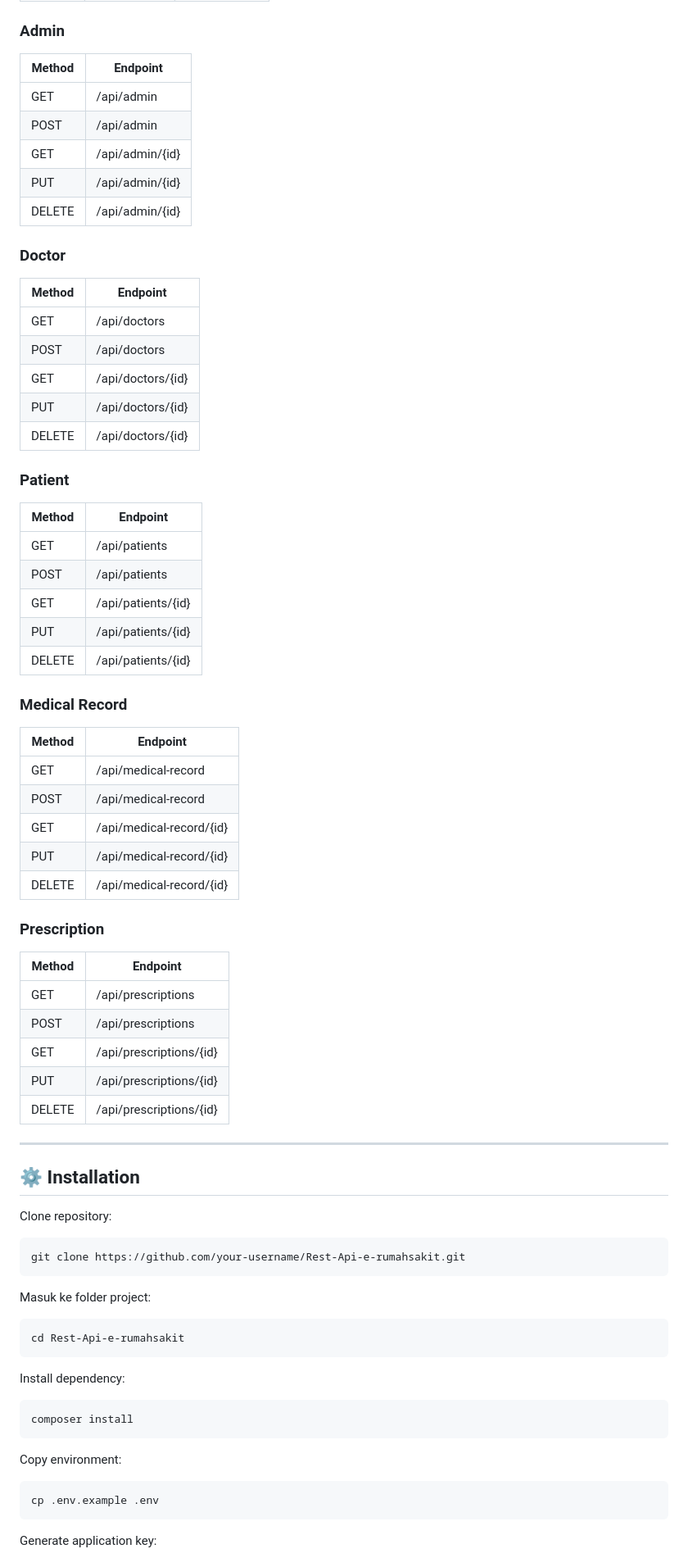
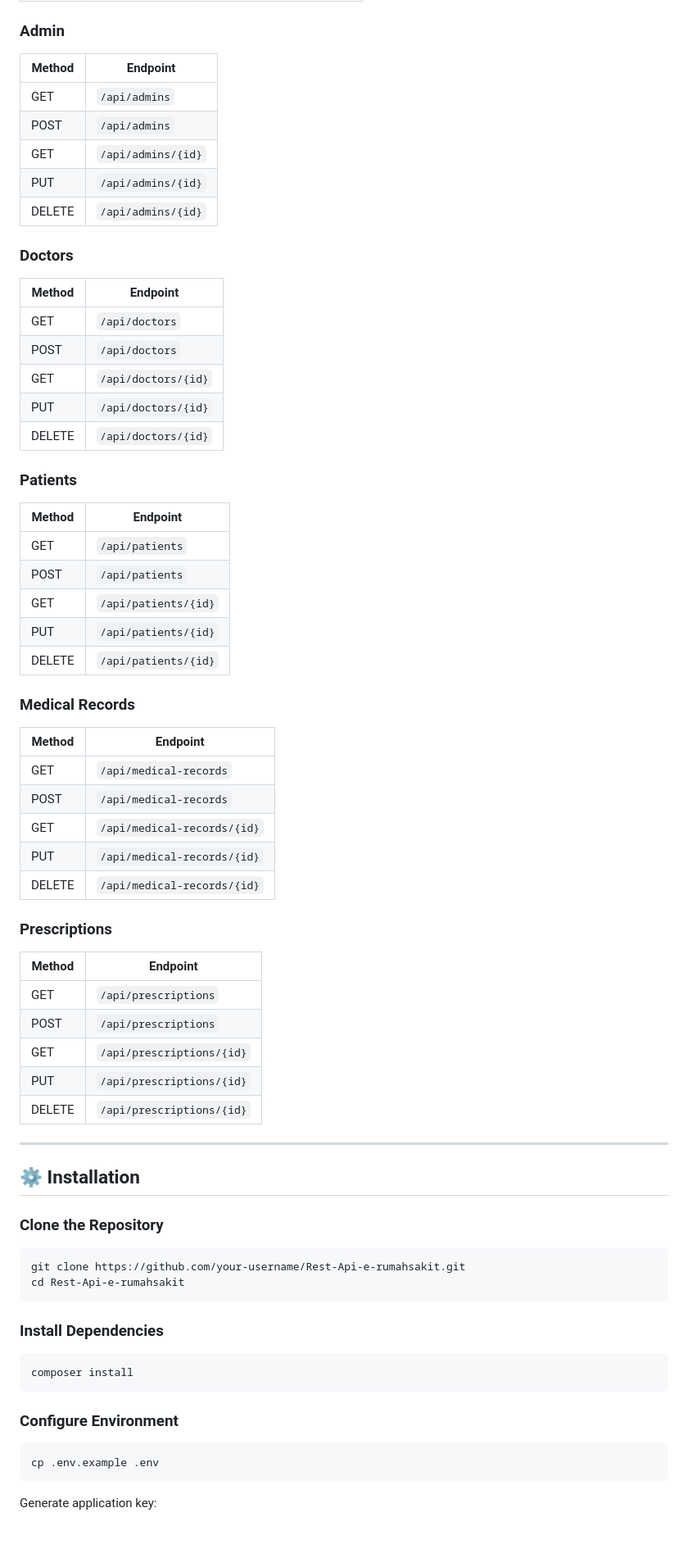
Before and after one commit to MasMuham24/Rest-Api-e-rumahsakit, a Markdown page: README.md, the part around one of its changes. Shown at 82% size. Drawn GitHub-style; blank space fills up the shorter version.

````diff
--- a/README.md
+++ b/README.md
@@ -75,77 +75,72 @@ REST API Rumah Sakit Online adalah backend berbasis Laravel yang menyediakan lay
 
 ### Admin
 
-| Method | Endpoint        |
-| ------ | --------------- |
-| GET    | /api/admin      |
-| POST   | /api/admin      |
-| GET    | /api/admin/{id} |
-| PUT    | /api/admin/{id} |
-| DELETE | /api/admin/{id} |
-
-### Doctor
-
-| Method | Endpoint          |
-| ------ | ----------------- |
-| GET    | /api/doctors      |
-| POST   | /api/doctors      |
-| GET    | /api/doctors/{id} |
-| PUT    | /api/doctors/{id} |
-| DELETE | /api/doctors/{id} |
-
-### Patient
-
 | Method | Endpoint           |
 | ------ | ------------------ |
-| GET    | /api/patients      |
-| POST   | /api/patients      |
-| GET    | /api/patients/{id} |
-| PUT    | /api/patients/{id} |
-| DELETE | /api/patients/{id} |
+| GET    | `/api/admins`      |
+| POST   | `/api/admins`      |
+| GET    | `/api/admins/{id}` |
+| PUT    | `/api/admins/{id}` |
+| DELETE | `/api/admins/{id}` |
 
-### Medical Record
+### Doctors
 
-| Method | Endpoint                 |
-| ------ | ------------------------ |
-| GET    | /api/medical-record      |
-| POST   | /api/medical-record      |
-| GET    | /api/medical-record/{id} |
-| PUT    | /api/medical-record/{id} |
-| DELETE | /api/medical-record/{id} |
+| Method | Endpoint            |
+| ------ | ------------------- |
+| GET    | `/api/doctors`      |
+| POST   | `/api/doctors`      |
+| GET    | `/api/doctors/{id}` |
+| PUT    | `/api/doctors/{id}` |
+| DELETE | `/api/doctors/{id}` |
 
-### Prescription
+### Patients
 
-| Method | Endpoint                |
-| ------ | ----------------------- |
-| GET    | /api/prescriptions      |
-| POST   | /api/prescriptions      |
-| GET    | /api/prescriptions/{id} |
-| PUT    | /api/prescriptions/{id} |
-| DELETE | /api/prescriptions/{id} |
+| Method | Endpoint             |
+| ------ | -------------------- |
+| GET    | `/api/patients`      |
+| POST   | `/api/patients`      |
+| GET    | `/api/patients/{id}` |
+| PUT    | `/api/patients/{id}` |
+| DELETE | `/api/patients/{id}` |
+
+### Medical Records
+
+| Method | Endpoint                    |
+| ------ | --------------------------- |
+| GET    | `/api/medical-records`      |
+| POST   | `/api/medical-records`      |
+| GET    | `/api/medical-records/{id}` |
+| PUT    | `/api/medical-records/{id}` |
+| DELETE | `/api/medical-records/{id}` |
+
+### Prescriptions
+
+| Method | Endpoint                  |
+| ------ | ------------------------- |
+| GET    | `/api/prescriptions`      |
+| POST   | `/api/prescriptions`      |
+| GET    | `/api/prescriptions/{id}` |
+| PUT    | `/api/prescriptions/{id}` |
+| DELETE | `/api/prescriptions/{id}` |
 
 ---
 
 ## ⚙️ Installation
 
-Clone repository:
+### Clone the Repository
 
 ```bash
 git clone https://github.com/your-username/Rest-Api-e-rumahsakit.git
-```
-
-Masuk ke folder project:
-
-```bash
 cd Rest-Api-e-rumahsakit
 ```
 
-Install dependency:
+### Install Dependencies
 
 ```bash
 composer install
 ```
 
-Copy environment:
+### Configure Environment
 
 ```bash
 cp .env.example .env
````
Also changed, not shown: other parts of README.md (+71 -57 lines).
